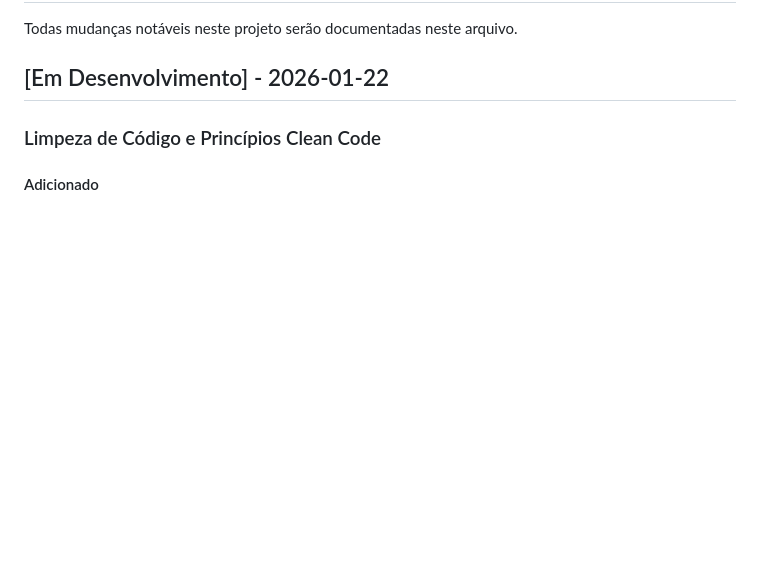
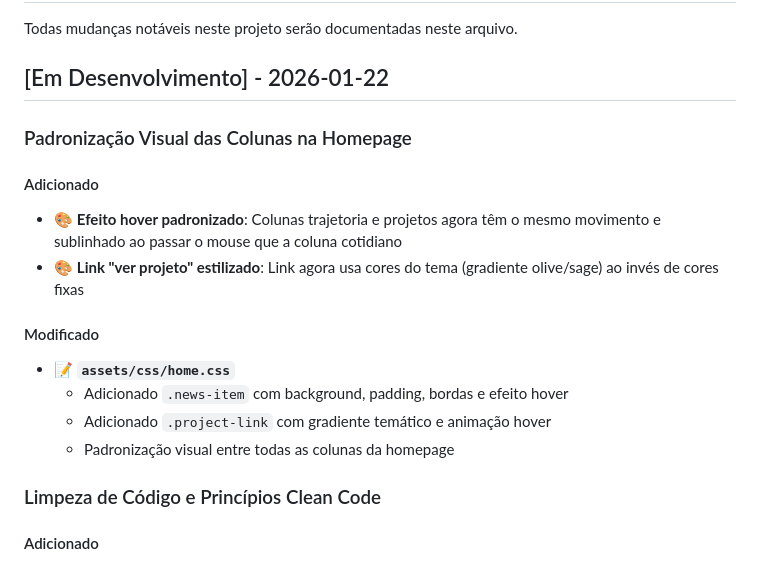
Before and after one commit to lorissette13/jornal_retro, a Markdown page: CHANGELOG.md, the part around the change. GitHub-like rendering; blank space fills up the shorter version.

Commit message:
docs: update CHANGELOG.md with homepage column standardization changes

```diff
--- a/CHANGELOG.md
+++ b/CHANGELOG.md
@@ -3,6 +3,18 @@
 Todas mudanças notáveis neste projeto serão documentadas neste arquivo.
 
 ## [Em Desenvolvimento] - 2026-01-22
+
+### Padronização Visual das Colunas na Homepage
+
+#### Adicionado
+- 🎨 **Efeito hover padronizado**: Colunas trajetoria e projetos agora têm o mesmo movimento e sublinhado ao passar o mouse que a coluna cotidiano
+- 🎨 **Link "ver projeto" estilizado**: Link agora usa cores do tema (gradiente olive/sage) ao invés de cores fixas
+
+#### Modificado
+- 📝 **`assets/css/home.css`**
+  - Adicionado `.news-item` com background, padding, bordas e efeito hover
+  - Adicionado `.project-link` com gradiente temático e animação hover
+  - Padronização visual entre todas as colunas da homepage
 
 ### Limpeza de Código e Princípios Clean Code
 
```
